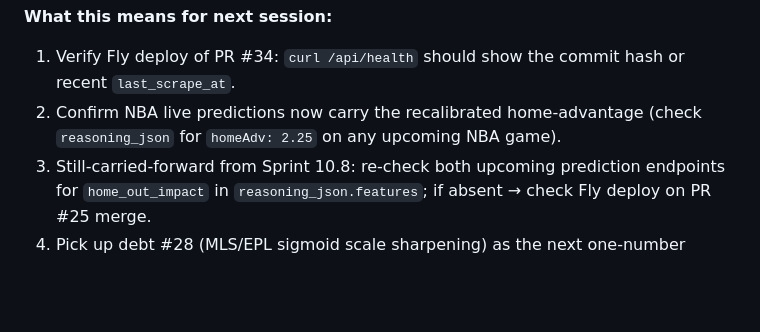
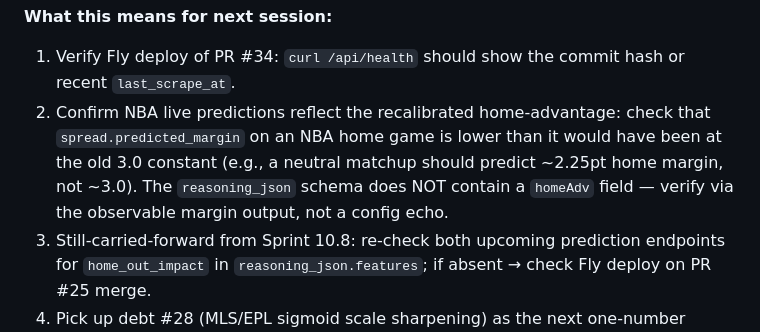
Before and after one commit to Anguijm/sportsdata, a Markdown page: SESSION_LOG.md, the part around the change. GitHub-like rendering; blank space fills up the shorter version.

Commit message:
fix(handoff): correct verification step per Codex P2 review
reasoning_json has no homeAdv field — verify recalibration via
observable predicted_margin output instead. Fixes PR #35 comment.

https://claude.ai/code/session_01HiGfNc6nSwkDMRhkogpMhA

```diff
--- a/SESSION_LOG.md
+++ b/SESSION_LOG.md
@@ -120,7 +120,7 @@ Last updated: 2026-04-20 (post-#34 merge — NBA home-adv recalibration 3.0 →
 
 **What this means for next session:**
 1. Verify Fly deploy of PR #34: `curl /api/health` should show the commit hash or recent `last_scrape_at`.
-2. Confirm NBA live predictions now carry the recalibrated home-advantage (check `reasoning_json` for `homeAdv: 2.25` on any upcoming NBA game).
+2. Confirm NBA live predictions reflect the recalibrated home-advantage: check that `spread.predicted_margin` on an NBA home game is lower than it would have been at the old 3.0 constant (e.g., a neutral matchup should predict ~2.25pt home margin, not ~3.0). The `reasoning_json` schema does NOT contain a `homeAdv` field — verify via the observable margin output, not a config echo.
 3. Still-carried-forward from Sprint 10.8: re-check both upcoming prediction endpoints for `home_out_impact` in `reasoning_json.features`; if absent → check Fly deploy on PR #25 merge.
 4. Pick up debt #28 (MLS/EPL sigmoid scale sharpening) as the next one-number recalibration, or debt #14 (shadow-logging) if the user prefers infrastructure work.
 
```
